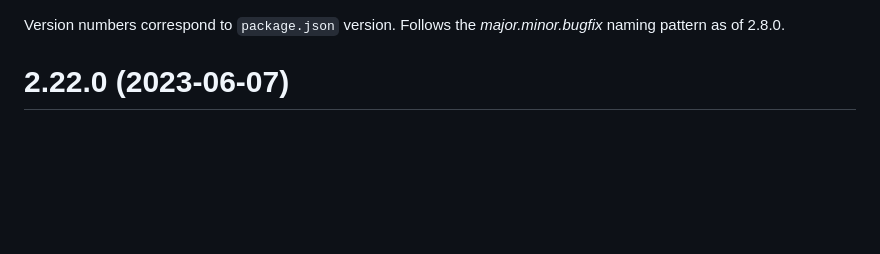
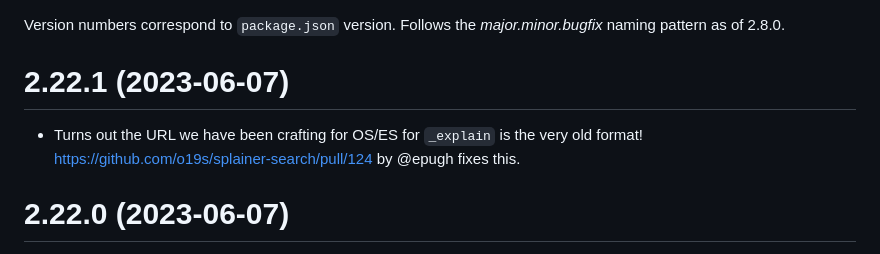
Before and after one commit to o19s/splainer-search, a Markdown page: CHANGELOG.md, the part around the change. Drawn GitHub-style; blank space fills up the shorter version.

Commit message:
get ready for patch release

```diff
--- a/CHANGELOG.md
+++ b/CHANGELOG.md
@@ -1,4 +1,7 @@
 Version numbers correspond to `package.json` version.  Follows the _major.minor.bugfix_ naming pattern as of 2.8.0.
+
+# 2.22.1 (2023-06-07)
+- Turns out the URL we have been crafting for OS/ES for `_explain` is the very old format! https://github.com/o19s/splainer-search/pull/124 by @epugh fixes this.
 
 # 2.22.0 (2023-06-07)
 - Template calls to OS and ES previously required you to add a "/template" to the url in tools like Quepid.
```
